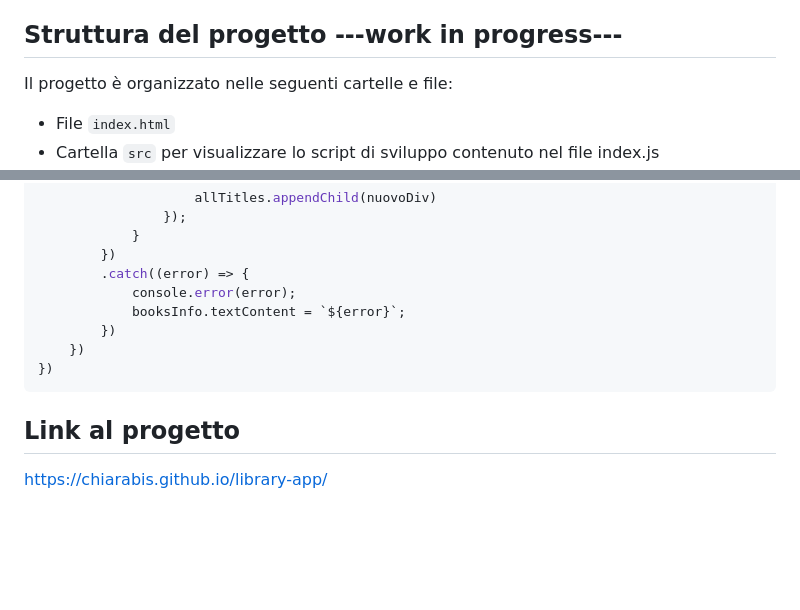
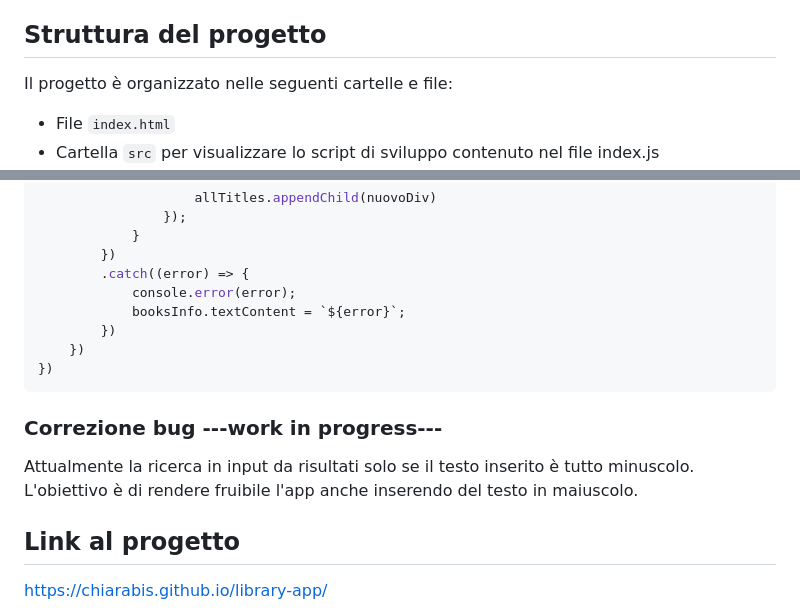
Before and after one commit to chiarabis/library-app, a Markdown page: README.md, 2 parts joined by grey strips. Drawn GitHub-style; blank space fills up the shorter version.

````diff
--- a/README.md
+++ b/README.md
@@ -11,7 +11,7 @@ Una volta che l’utente cliccherà sul bottone, l’applicazione dovrà contatt
 Come funziona l'applicazione?
 L'app è caratterizzata appunto da una ```search-box```, costituita da un input in cui l'utente scrive del testo e da un bottone ```Discover books```. Quando si preme il bottone, il sistema fa una chiamata all'API Open Library riportando come risposta nel div ```book-info``` le informazioni inerenti ai libri di quella categoria. Ogni libro riporta un titolo e l'autore (o autori). L'interfaccia è stata resa semplice dal momento che il focus era come gestire il codice Javascript.
 
-## Struttura del progetto ---work in progress---
+## Struttura del progetto
 Il progetto è organizzato nelle seguenti cartelle e file:
 - File ```index.html```
 - Cartella ```src``` per visualizzare lo script di sviluppo contenuto nel file index.js
@@ -78,5 +78,8 @@ document.addEventListener("DOMContentLoaded", function() {
 })
 ```
 
+### Correzione bug ---work in progress---
+Attualmente la ricerca in input da risultati solo se il testo inserito è tutto minuscolo. L'obiettivo è di rendere fruibile l'app anche inserendo del testo in maiuscolo.
+
 ## Link al progetto
 https://chiarabis.github.io/library-app/
````
